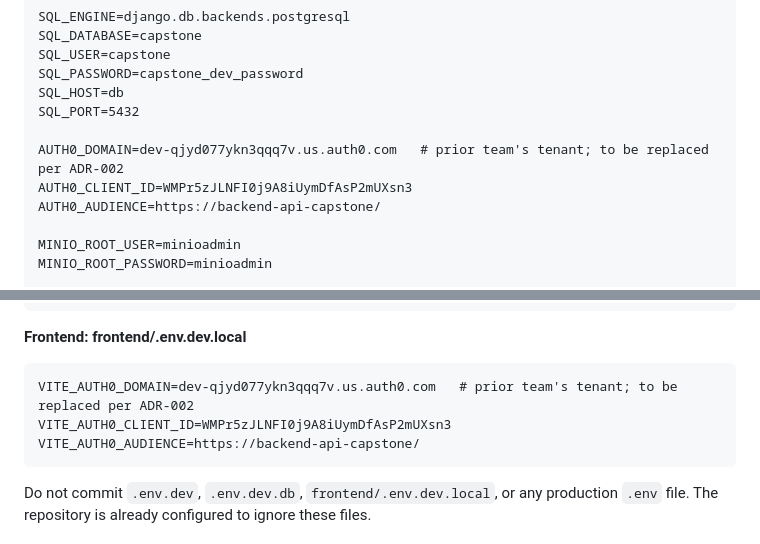
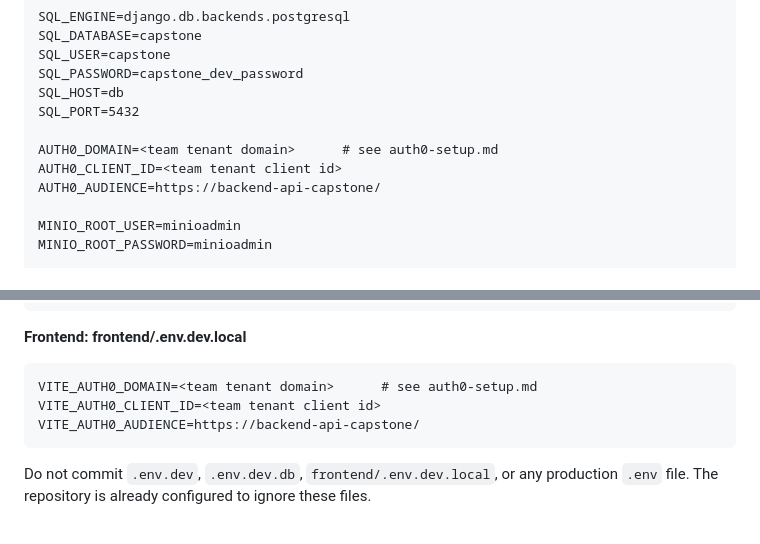
Before and after one commit to monicadelaine/capstone-design, a Markdown page: docs/development-guide/README.md, 2 parts joined by grey strips. Drawn GitHub-style.

Commit message:
Add Auth0 tenant setup guide and drop prior team's tenant from dev guide
Co-Authored-By: Claude Opus 5.5 <noreply@anthropic.com>
Claude-Session: https://claude.ai/code/session_01HrKwLk9mqZoAuqE5Tj8MSu

````diff
--- a/docs/development-guide/README.md
+++ b/docs/development-guide/README.md
@@ -64,8 +64,8 @@ SQL_PASSWORD=capstone_dev_password
 SQL_HOST=db
 SQL_PORT=5432
 
-AUTH0_DOMAIN=dev-qjyd077ykn3qqq7v.us.auth0.com   # prior team's tenant; to be replaced per ADR-002
-AUTH0_CLIENT_ID=WMPr5zJLNFI0j9A8iUymDfAsP2mUXsn3
+AUTH0_DOMAIN=<team tenant domain>      # see auth0-setup.md
+AUTH0_CLIENT_ID=<team tenant client id>
 AUTH0_AUDIENCE=https://backend-api-capstone/
 
 MINIO_ROOT_USER=minioadmin
@@ -96,8 +96,8 @@ POSTGRES_PASSWORD=capstone_dev_password
 **Frontend: frontend/.env.dev.local**
 
 ```
-VITE_AUTH0_DOMAIN=dev-qjyd077ykn3qqq7v.us.auth0.com   # prior team's tenant; to be replaced per ADR-002
-VITE_AUTH0_CLIENT_ID=WMPr5zJLNFI0j9A8iUymDfAsP2mUXsn3
+VITE_AUTH0_DOMAIN=<team tenant domain>      # see auth0-setup.md
+VITE_AUTH0_CLIENT_ID=<team tenant client id>
 VITE_AUTH0_AUDIENCE=https://backend-api-capstone/
 ```
 Do not commit `.env.dev`, `.env.dev.db`, `frontend/.env.dev.local`, or any production `.env` file. The repository is already configured to ignore these files.
````
Also changed, not shown: docs/development-guide/auth0-setup.md (added, +57 -0 lines).
